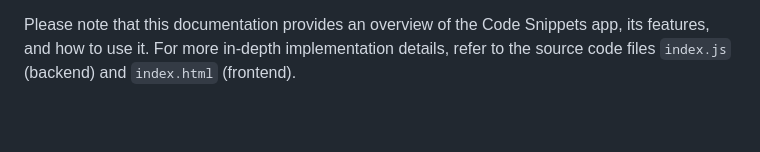
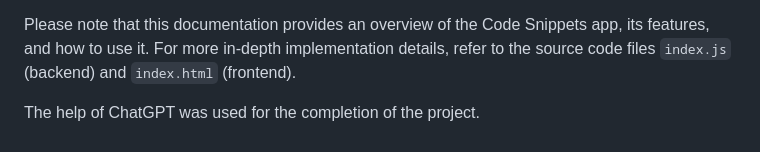
Before and after one commit to vdavidaron/web_project, a Markdown page: README.md, the part around the change. Rendered like a GitHub page; blank space fills up the shorter version.

Commit message:
improvements

```diff
--- a/README.md
+++ b/README.md
@@ -107,3 +107,5 @@ The Code Snippets app supports two languages: English and German. Users can easi
 - Translation of the UI in two languages (2 points)
 
 Please note that this documentation provides an overview of the Code Snippets app, its features, and how to use it. For more in-depth implementation details, refer to the source code files `index.js` (backend) and `index.html` (frontend).
+
+The help of ChatGPT was used for the completion of the project.
```
